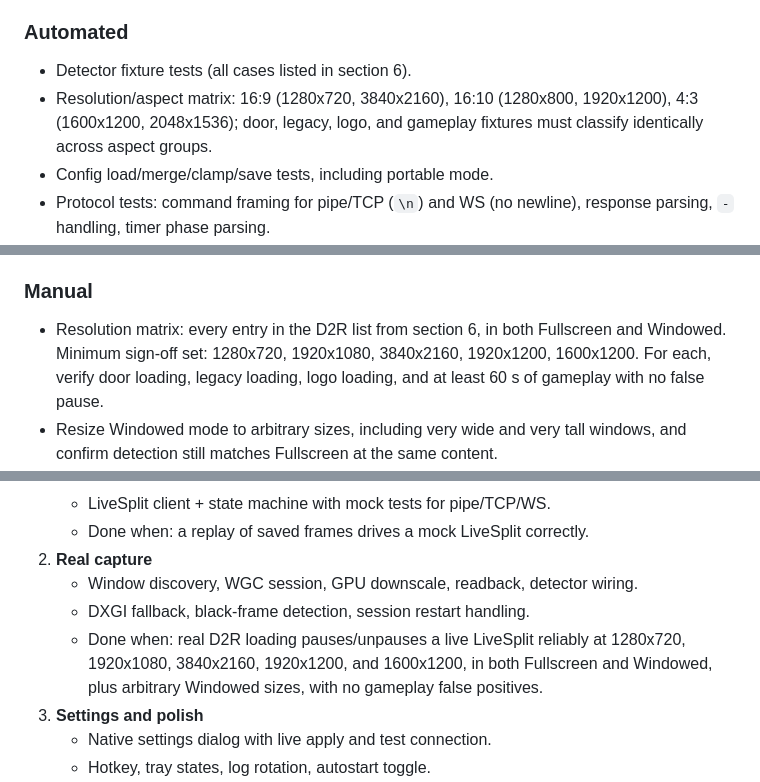
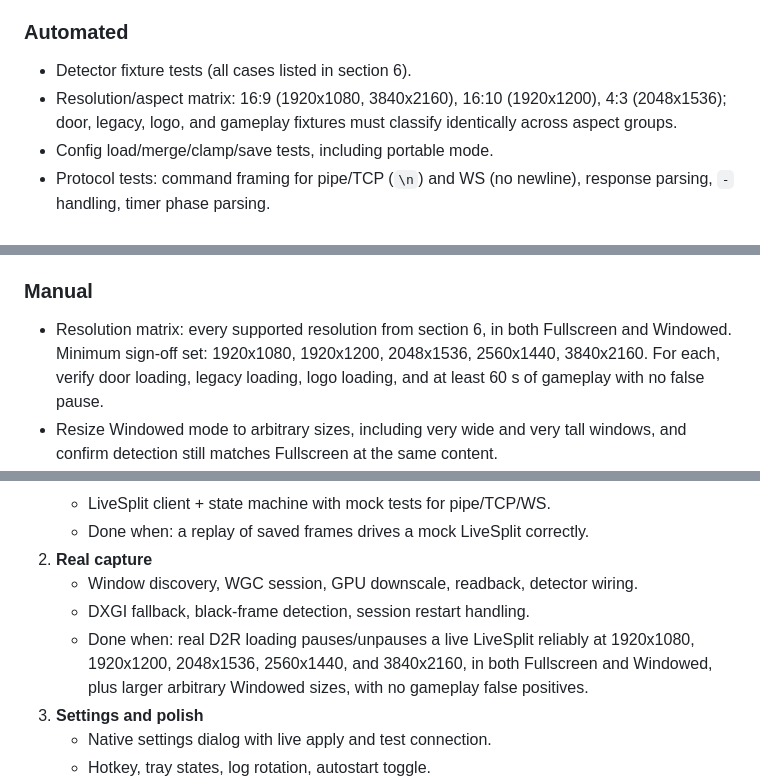
Before and after one commit to DiabloRun/diablorun-d2r-client, a Markdown page: PLAN.md, 3 parts joined by grey strips. GitHub-like rendering.

```diff
--- a/PLAN.md
+++ b/PLAN.md
@@ -452,9 +455,9 @@ the binary small and the behavior easy to reason about.
 ### Automated
 
 - Detector fixture tests (all cases listed in section 6).
-- Resolution/aspect matrix: 16:9 (1280x720, 3840x2160), 16:10 (1280x800,
-  1920x1200), 4:3 (1600x1200, 2048x1536); door, legacy, logo, and gameplay
-  fixtures must classify identically across aspect groups.
+- Resolution/aspect matrix: 16:9 (1920x1080, 3840x2160), 16:10 (1920x1200),
+  4:3 (2048x1536); door, legacy, logo, and gameplay fixtures must classify
+  identically across aspect groups.
 - Config load/merge/clamp/save tests, including portable mode.
 - Protocol tests: command framing for pipe/TCP (`\n`) and WS (no newline),
   response parsing, `-` handling, timer phase parsing.
@@ -469,9 +472,9 @@ the binary small and the behavior easy to reason about.
 
 ### Manual
 
-- Resolution matrix: every entry in the D2R list from section 6, in both
-  Fullscreen and Windowed. Minimum sign-off set: 1280x720, 1920x1080,
-  3840x2160, 1920x1200, 1600x1200. For each, verify door loading, legacy
+- Resolution matrix: every supported resolution from section 6, in both
+  Fullscreen and Windowed. Minimum sign-off set: 1920x1080, 1920x1200,
+  2048x1536, 2560x1440, 3840x2160. For each, verify door loading, legacy
   loading, logo loading, and at least 60 s of gameplay with no false pause.
 - Resize Windowed mode to arbitrary sizes, including very wide and very tall
   windows, and confirm detection still matches Fullscreen at the same content.
@@ -497,9 +500,9 @@ the binary small and the behavior easy to reason about.
    - Window discovery, WGC session, GPU downscale, readback, detector wiring.
    - DXGI fallback, black-frame detection, session restart handling.
    - Done when: real D2R loading pauses/unpauses a live LiveSplit reliably at
-     1280x720, 1920x1080, 3840x2160, 1920x1200, and 1600x1200, in both
-     Fullscreen and Windowed, plus arbitrary Windowed sizes, with no gameplay
-     false positives.
+     1920x1080, 1920x1200, 2048x1536, 2560x1440, and 3840x2160, in both
+     Fullscreen and Windowed, plus larger arbitrary Windowed sizes, with no
+     gameplay false positives.
 3. **Settings and polish**
    - Native settings dialog with live apply and test connection.
    - Hotkey, tray states, log rotation, autostart toggle.
```
Also changed, not shown: other parts of PLAN.md (+27 -24 lines).
